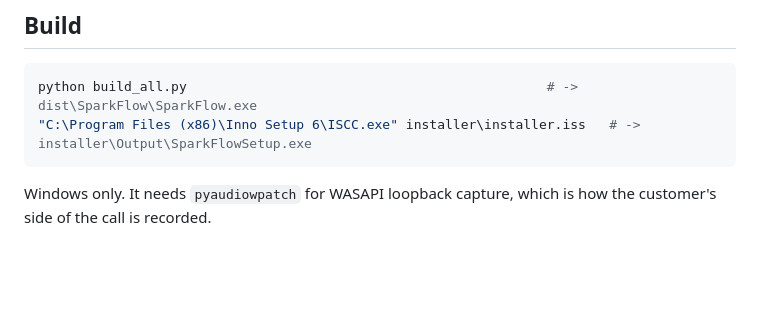
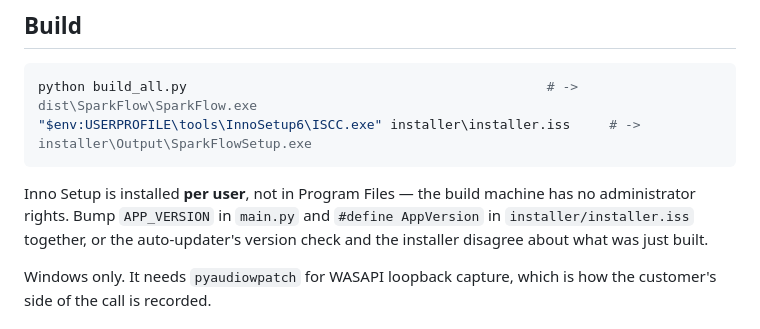
Before and after one commit to Money-Advisor/live-widget-app, a Markdown page: README.md, the part around the change. Drawn GitHub-style; blank space fills up the shorter version.

Commit message:
README: the ISCC path is per-user, not Program Files
This machine has no administrator rights, so Inno Setup lives in
%USERPROFILE%\tools\InnoSetup6. docs/SETUP.md and docs/DEPLOYMENT.md already
said so; the README still sent you to Program Files, where it is not.

Co-Authored-By: Claude Opus 5 <noreply@anthropic.com>

````diff
--- a/README.md
+++ b/README.md
@@ -60,8 +60,13 @@ Run both from the repo root so `import main` resolves, and scope pytest to
 
 ```powershell
 python build_all.py                                              # -> dist\SparkFlow\SparkFlow.exe
-"C:\Program Files (x86)\Inno Setup 6\ISCC.exe" installer\installer.iss   # -> installer\Output\SparkFlowSetup.exe
+"$env:USERPROFILE\tools\InnoSetup6\ISCC.exe" installer\installer.iss     # -> installer\Output\SparkFlowSetup.exe
 ```
+
+Inno Setup is installed **per user**, not in Program Files — the build machine has no
+administrator rights. Bump `APP_VERSION` in `main.py` and `#define AppVersion` in
+`installer/installer.iss` together, or the auto-updater's version check and the
+installer disagree about what was just built.
 
 Windows only. It needs `pyaudiowpatch` for WASAPI loopback capture, which is how
 the customer's side of the call is recorded.
````
